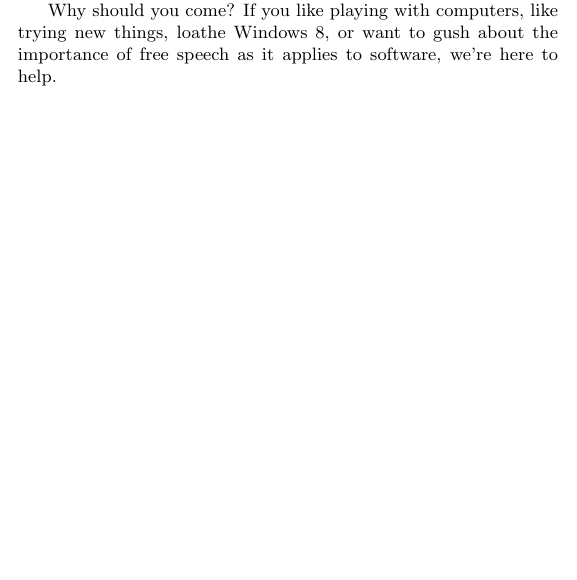
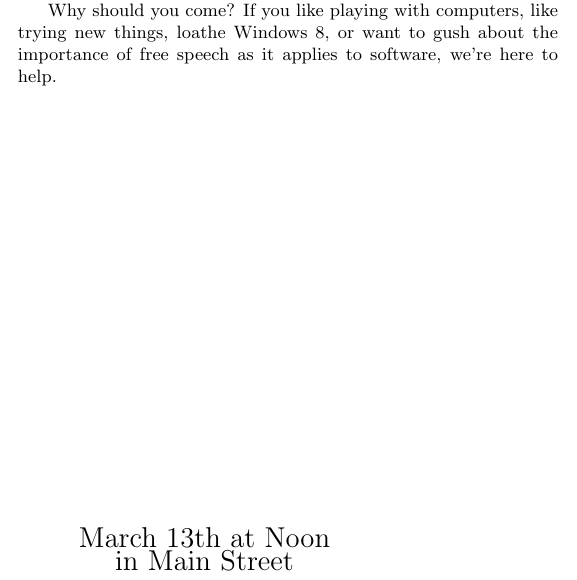
Before and after one commit to UMBC-Linux-Users-Group/installfest, a LaTeX document (quartercards/fliercard.tex): part of the page, cut so that both start at the same text, the shorter picture padded with empty space. Compiled offline with pdfLaTeX.

Commit message:
Add QR code and time

```diff
--- a/quartercards/fliercard.tex
+++ b/quartercards/fliercard.tex
@@ -30,3 +30,10 @@ applies to software, we're here to help.
 
 }
 
+\vfill
+
+\begin{minipage}[bt]{0.58\textwidth}
+    \begin{center}
+        {\Large
+            March 13th at Noon\\
+            in Main Street
```
Also changed, not shown: quartercards/Makefile, quartercards/fliercard.tex (8 more changed lines).
